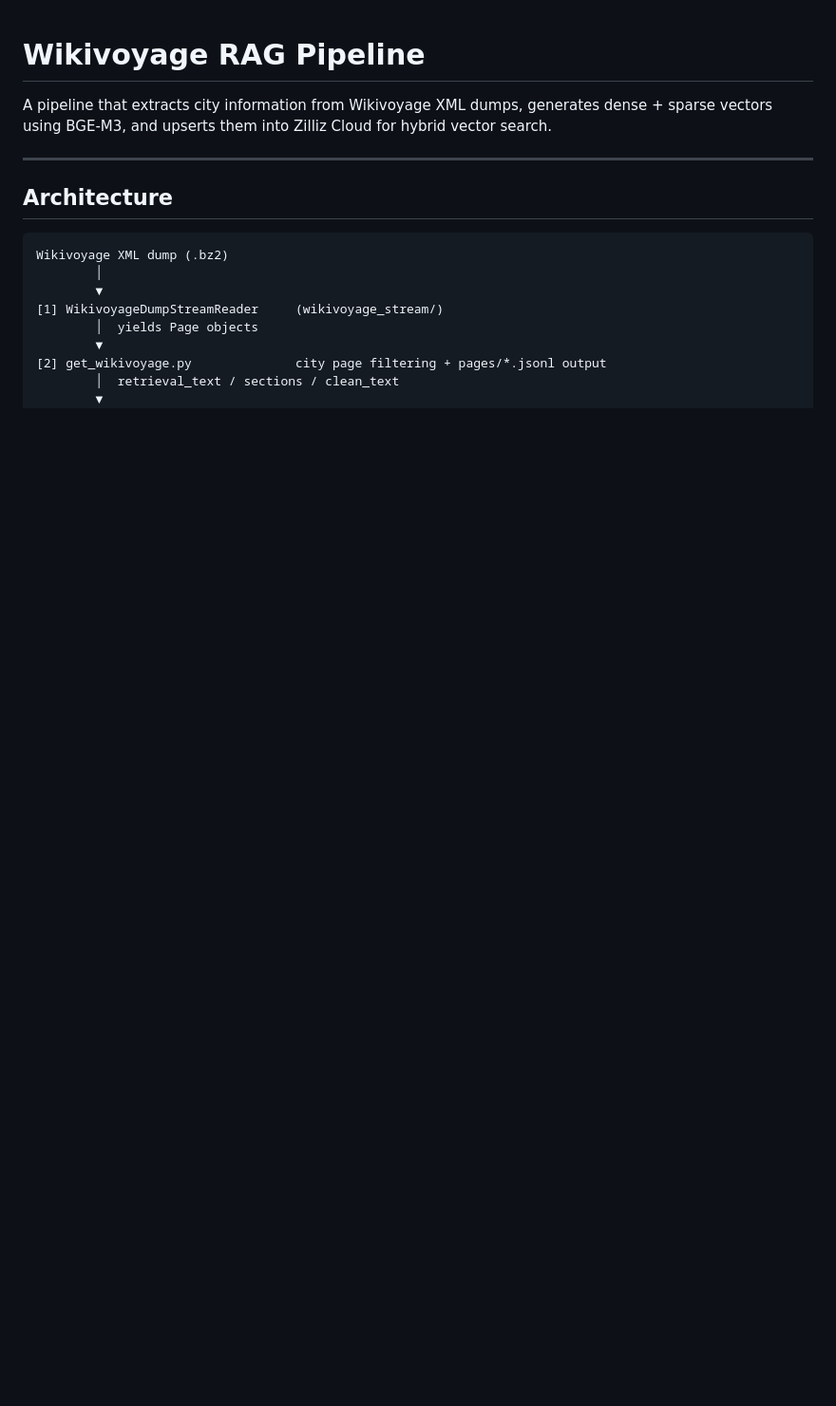
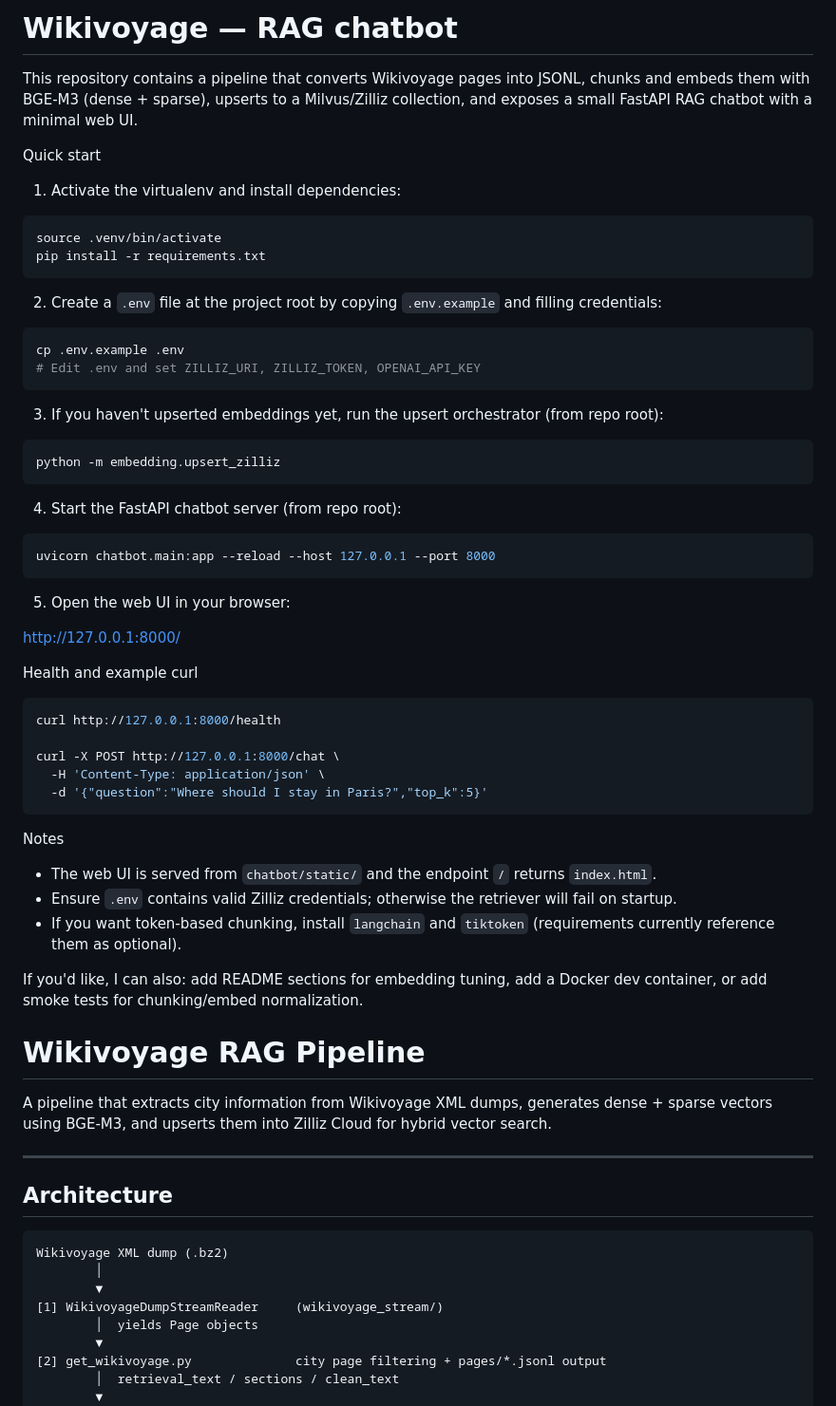
Before and after one commit to tthogho1/wikivoyage, a Markdown page: README.md, the part around the change. Shown at 95% size. Rendered like a GitHub page; blank space fills up the shorter version.

Commit message:
Add README with start instructions for chatbot

````diff
--- a/README.md
+++ b/README.md
@@ -1,3 +1,54 @@
+# Wikivoyage — RAG chatbot
+
+This repository contains a pipeline that converts Wikivoyage pages into JSONL, chunks and embeds them with BGE‑M3 (dense + sparse), upserts to a Milvus/Zilliz collection, and exposes a small FastAPI RAG chatbot with a minimal web UI.
+
+Quick start
+1. Activate the virtualenv and install dependencies:
+
+```bash
+source .venv/bin/activate
+pip install -r requirements.txt
+```
+
+2. Create a `.env` file at the project root by copying `.env.example` and filling credentials:
+
+```bash
+cp .env.example .env
+# Edit .env and set ZILLIZ_URI, ZILLIZ_TOKEN, OPENAI_API_KEY
+```
+
+3. If you haven't upserted embeddings yet, run the upsert orchestrator (from repo root):
+
+```bash
+python -m embedding.upsert_zilliz
+```
+
+4. Start the FastAPI chatbot server (from repo root):
+
+```bash
+uvicorn chatbot.main:app --reload --host 127.0.0.1 --port 8000
+```
+
+5. Open the web UI in your browser:
+
+  http://127.0.0.1:8000/
+
+Health and example curl
+
+```bash
+curl http://127.0.0.1:8000/health
+
+curl -X POST http://127.0.0.1:8000/chat \
+  -H 'Content-Type: application/json' \
+  -d '{"question":"Where should I stay in Paris?","top_k":5}'
+```
+
+Notes
+- The web UI is served from `chatbot/static/` and the endpoint `/` returns `index.html`.
+- Ensure `.env` contains valid Zilliz credentials; otherwise the retriever will fail on startup.
+- If you want token-based chunking, install `langchain` and `tiktoken` (requirements currently reference them as optional).
+
+If you'd like, I can also: add README sections for embedding tuning, add a Docker dev container, or add smoke tests for chunking/embed normalization.
 # Wikivoyage RAG Pipeline
 
 A pipeline that extracts city information from Wikivoyage XML dumps, generates dense + sparse vectors using BGE-M3, and upserts them into Zilliz Cloud for hybrid vector search.
````
